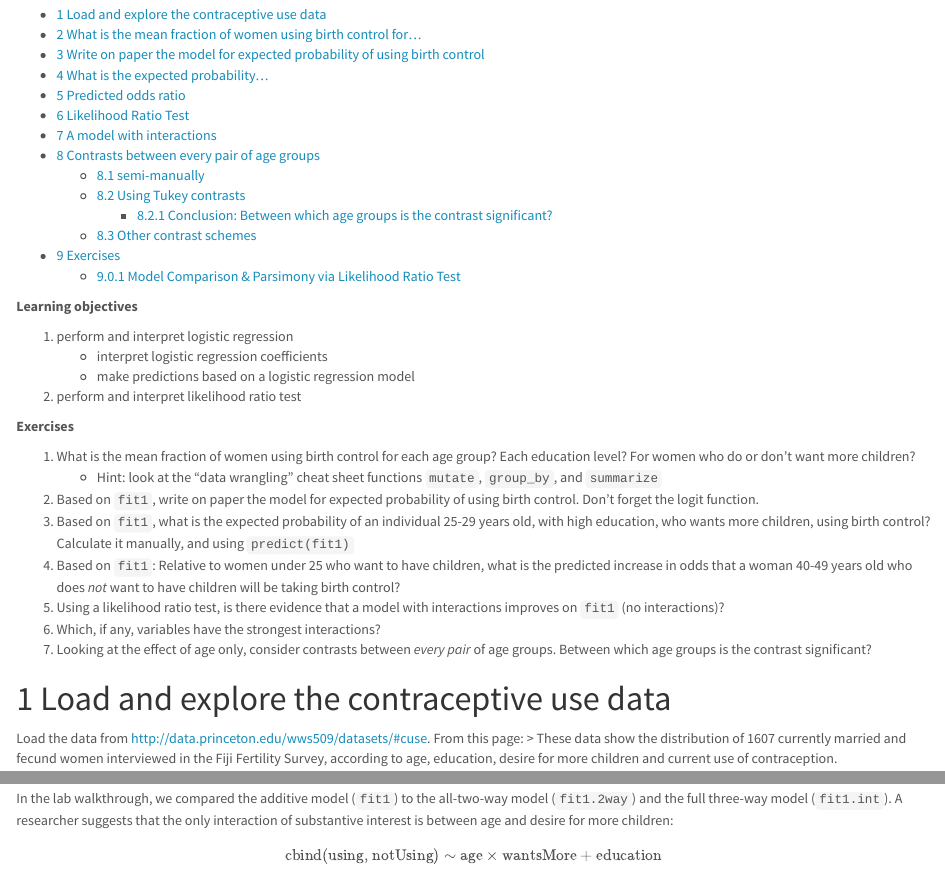
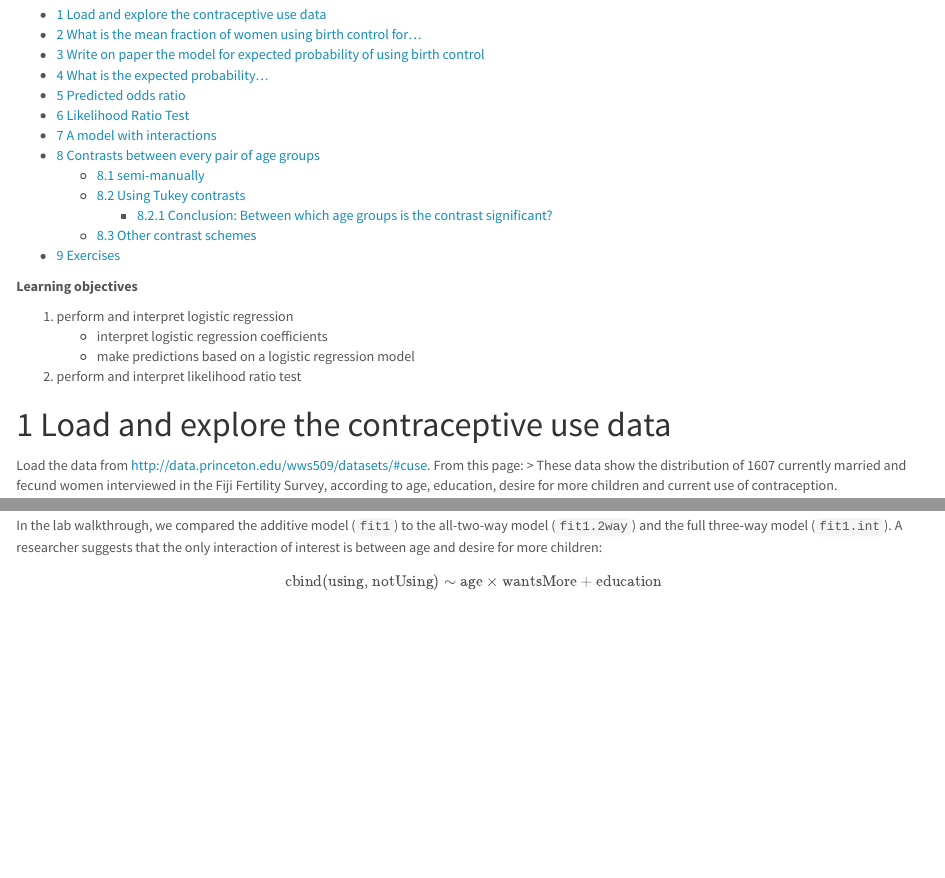
Before and after one commit to waldronbios2/cunybios2, an R Markdown document (session3/vignettes/session_lab.Rmd): the page in a window 1100 px wide, from 140 px down, and a second part further down, joined at a grey line. Rendered offline with R 4.5, knitr and Pandoc, with nearby package versions; code that draws random numbers runs with fixed seeds of ours; some code elsewhere in the file could not run offline.

Commit message:
remove "exercises" header at top

````diff
--- a/session3/vignettes/session_lab.Rmd
+++ b/session3/vignettes/session_lab.Rmd
@@ -21,16 +21,6 @@ always_allow_html: true
     + make predictions based on a logistic regression model
 2. perform and interpret likelihood ratio test
 
-**Exercises**
-
-1. What is the mean fraction of women using birth control for each age group? Each education level? For women who do or don't want more children?
-     - Hint: look at the "data wrangling" cheat sheet functions `mutate`, `group_by`, and `summarize`
-2. Based on ```fit1```, write on paper the model for expected probability of using birth control.  Don't forget the logit function.
-3. Based on ```fit1```, what is the expected probability of an individual 25-29 years old, with high education, who wants more children, using birth control? Calculate it manually, and using `predict(fit1)`
-4. Based on ```fit1```: Relative to women under 25 who want to have children, what is the predicted increase in odds that a woman 40-49 years old who does _not_ want to have children will be taking birth control?
-5. Using a likelihood ratio test, is there evidence that a model with interactions improves on ```fit1``` (no interactions)?
-6. Which, if any, variables have the strongest interactions?
-7. Looking at the effect of age only, consider contrasts between *every pair* of age groups. Between which age groups is the contrast significant?
 
 # Load and explore the contraceptive use data
 
@@ -310,6 +298,6 @@ example("contrMat")
 In the lab walkthrough, we compared the additive model (`fit1`) to the all-two-way model
 (`fit1.2way`) and the full three-way model (`fit1.int`). A researcher suggests that the
-only interaction of substantive interest is between age and desire for more children:
+only interaction of interest is between age and desire for more children:
 
 $$\text{cbind(using, notUsing)} \sim \text{age} \times \text{wantsMore} + \text{education}$$
 
````
Also changed, not shown: session3/vignettes/session_lab.Rmd (2 more changed lines).
